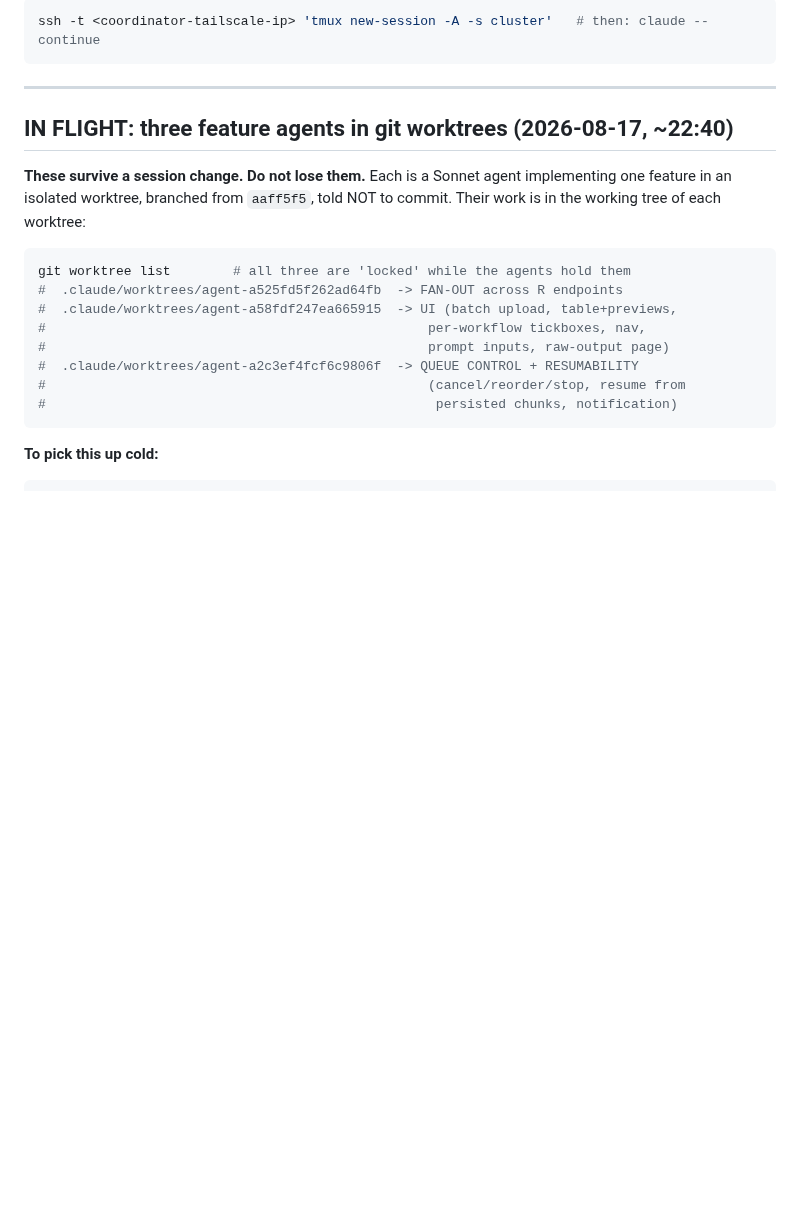
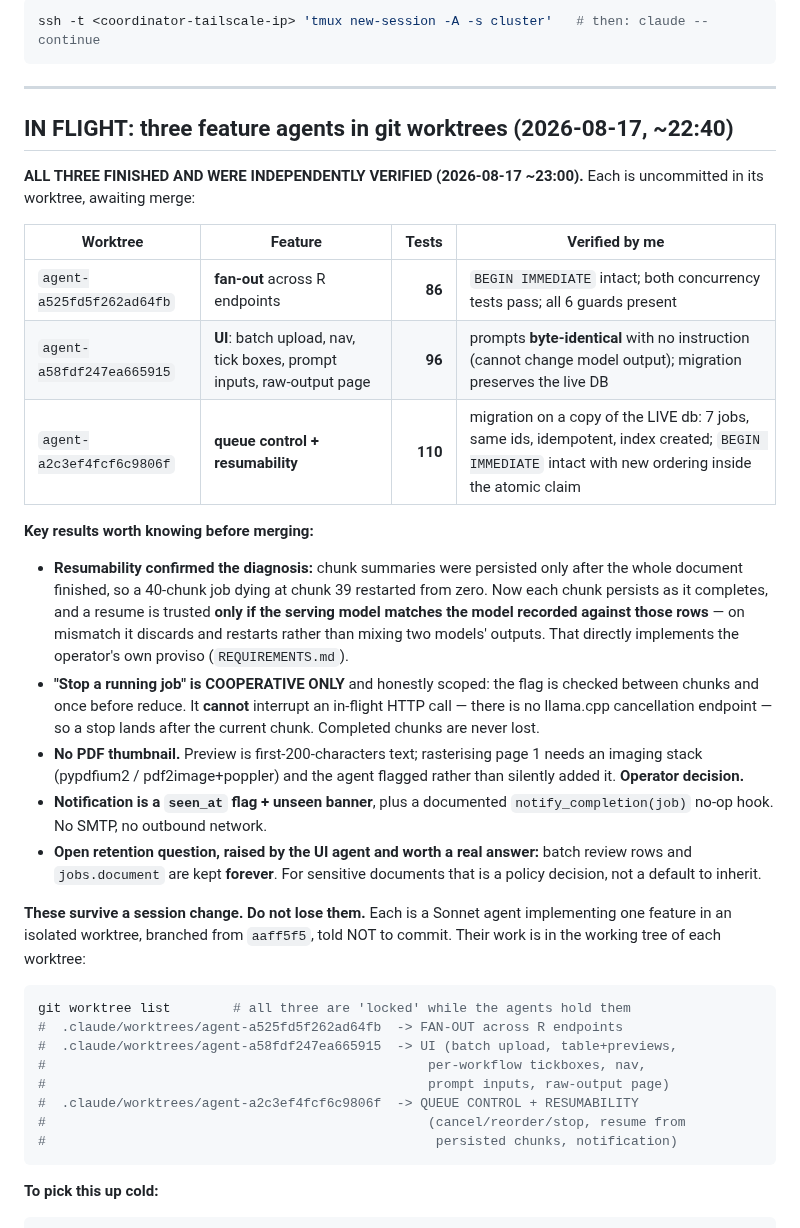
Before and after one commit to GriffynHancock/homogenous-cluster, a Markdown page: STATUS.md, the part around the change. GitHub-like rendering; blank space fills up the shorter version.

Commit message:
docs: record all three agent results, verified, awaiting merge
Fan-out (86 tests), UI overhaul (96), queue control + resumability (110). Each left
uncommitted in its worktree. I verified the risky parts of each independently rather
than trusting the reports: BEGIN IMMEDIATE intact in both agents that touched claim
logic, both concurrency tests passing, prompts byte-identical when no instruction is
supplied (so model output cannot silently change), and both schema migrations tested
against a COPY OF THE LIVE DATABASE -- 7 jobs preserved with identical ids,
idempotent on a second run, and the new priority index created.

Records the honest limits the agents reported rather than burying them: stop-a-
running-job is cooperative only and cannot interrupt an in-flight HTTP call because
llama.cpp has no cancellation endpoint; there is no PDF thumbnail because
rasterising needs an imaging dependency the agent declined to add unasked; and
notification is a seen_at flag plus a documented no-op hook, not email.

Also surfaces an open policy question raised by the UI agent: batch review rows and
jobs.document are retained forever, which for sensitive documents is a decision to
make deliberately rather than a default to inherit.

Resumability confirmed the diagnosis in STATUS: chunk summaries were written only
after the whole document completed, so a 40-chunk job dying at chunk 39 restarted
from zero. Now each persists as it completes, and a resume is trusted only when the
serving model matches the model recorded against those rows -- implementing the
operator's own proviso about mixing stochastic outputs.

Co-Authored-By: Claude Opus 5 (1M context) <noreply@anthropic.com>
Claude-Session: https://claude.ai/code/session_018jbpkHwP4W3Cj3kAHYbp3L

```diff
--- a/STATUS.md
+++ b/STATUS.md
@@ -53,6 +53,36 @@ ssh -t <coordinator-tailscale-ip> 'tmux new-session -A -s cluster'   # then: cla
 ---
 
 ## IN FLIGHT: three feature agents in git worktrees (2026-08-17, ~22:40)
+
+**ALL THREE FINISHED AND WERE INDEPENDENTLY VERIFIED (2026-08-17 ~23:00).** Each
+is uncommitted in its worktree, awaiting merge:
+
+| Worktree | Feature | Tests | Verified by me |
+|---|---|---:|---|
+| `agent-a525fd5f262ad64fb` | **fan-out** across R endpoints | **86** | `BEGIN IMMEDIATE` intact; both concurrency tests pass; all 6 guards present |
+| `agent-a58fdf247ea665915` | **UI**: batch upload, nav, tick boxes, prompt inputs, raw-output page | **96** | prompts **byte-identical** with no instruction (cannot change model output); migration preserves the live DB |
+| `agent-a2c3ef4fcf6c9806f` | **queue control + resumability** | **110** | migration on a copy of the LIVE db: 7 jobs, same ids, idempotent, index created; `BEGIN IMMEDIATE` intact with new ordering inside the atomic claim |
+
+**Key results worth knowing before merging:**
+
+- **Resumability confirmed the diagnosis:** chunk summaries were persisted only
+  after the whole document finished, so a 40-chunk job dying at chunk 39 restarted
+  from zero. Now each chunk persists as it completes, and a resume is trusted **only
+  if the serving model matches the model recorded against those rows** — on mismatch
+  it discards and restarts rather than mixing two models' outputs. That directly
+  implements the operator's own proviso (`REQUIREMENTS.md`).
+- **"Stop a running job" is COOPERATIVE ONLY** and honestly scoped: the flag is
+  checked between chunks and once before reduce. It **cannot** interrupt an in-flight
+  HTTP call — there is no llama.cpp cancellation endpoint — so a stop lands after the
+  current chunk. Completed chunks are never lost.
+- **No PDF thumbnail.** Preview is first-200-characters text; rasterising page 1
+  needs an imaging stack (pypdfium2 / pdf2image+poppler) and the agent flagged rather
+  than silently added it. **Operator decision.**
+- **Notification is a `seen_at` flag + unseen banner**, plus a documented
+  `notify_completion(job)` no-op hook. No SMTP, no outbound network.
+- **Open retention question, raised by the UI agent and worth a real answer:** batch
+  review rows and `jobs.document` are kept **forever**. For sensitive documents that
+  is a policy decision, not a default to inherit.
 
 **These survive a session change. Do not lose them.** Each is a Sonnet agent
 implementing one feature in an isolated worktree, branched from `aaff5f5`, told NOT
```
